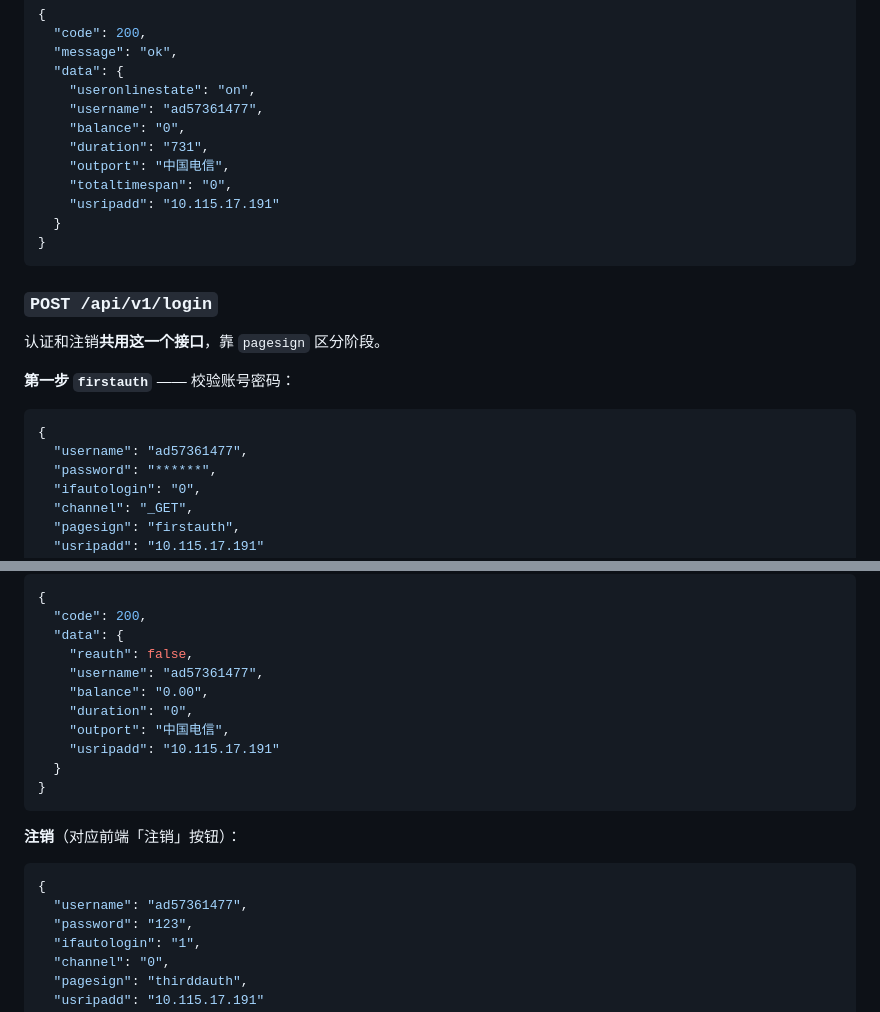
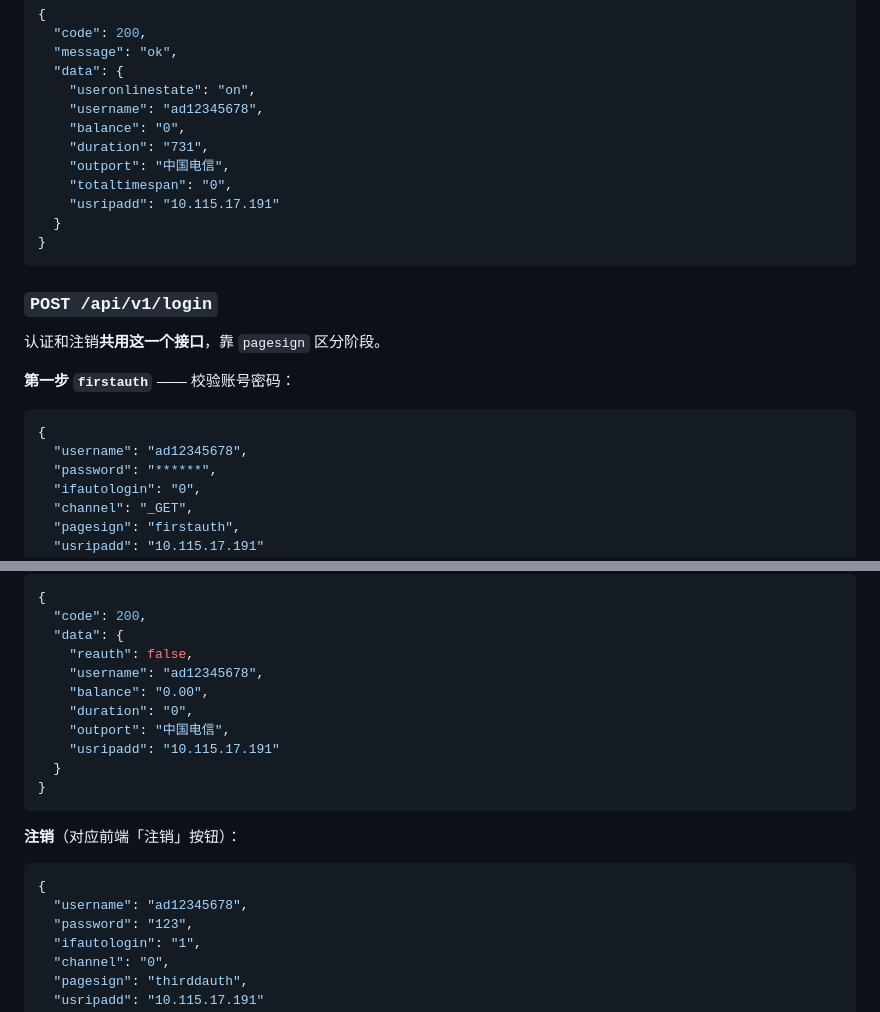
Before and after one commit to To0Ru/CampusFlow, a Markdown page: docs/PROTOCOL.md, 2 parts joined by grey strips. Rendered like a GitHub page.

Commit message:
docs: 加界面截图，文档示例改用占位账号
- 实机跑通后截了张真图（docs/screenshot.png），README 顶部引用
- 截图里的账号和内网 IP 打了码；PROTOCOL.md 示例也换成 ad12345678

````diff
--- a/docs/PROTOCOL.md
+++ b/docs/PROTOCOL.md
@@ -52,7 +52,7 @@ AC 侧会话没了、门户侧还是 `on` 时，门户一看你在线就直接
   "message": "ok",
   "data": {
     "useronlinestate": "on",
-    "username": "ad57361477",
+    "username": "ad12345678",
     "balance": "0",
     "duration": "731",
     "outport": "中国电信",
@@ -70,7 +70,7 @@ AC 侧会话没了、门户侧还是 `on` 时，门户一看你在线就直接
 
 ```json
 {
-  "username": "ad57361477",
+  "username": "ad12345678",
   "password": "******",
   "ifautologin": "0",
   "channel": "_GET",
@@ -110,7 +110,7 @@ AC 侧会话没了、门户侧还是 `on` 时，门户一看你在线就直接
   "code": 200,
   "data": {
     "reauth": false,
-    "username": "ad57361477",
+    "username": "ad12345678",
     "balance": "0.00",
     "duration": "0",
     "outport": "中国电信",
@@ -123,7 +123,7 @@ AC 侧会话没了、门户侧还是 `on` 时，门户一看你在线就直接
 
 ```json
 {
-  "username": "ad57361477",
+  "username": "ad12345678",
   "password": "123",
   "ifautologin": "1",
   "channel": "0",
````
Also changed, not shown: README.md (+4 -0 lines), docs/screenshot.png (added).
